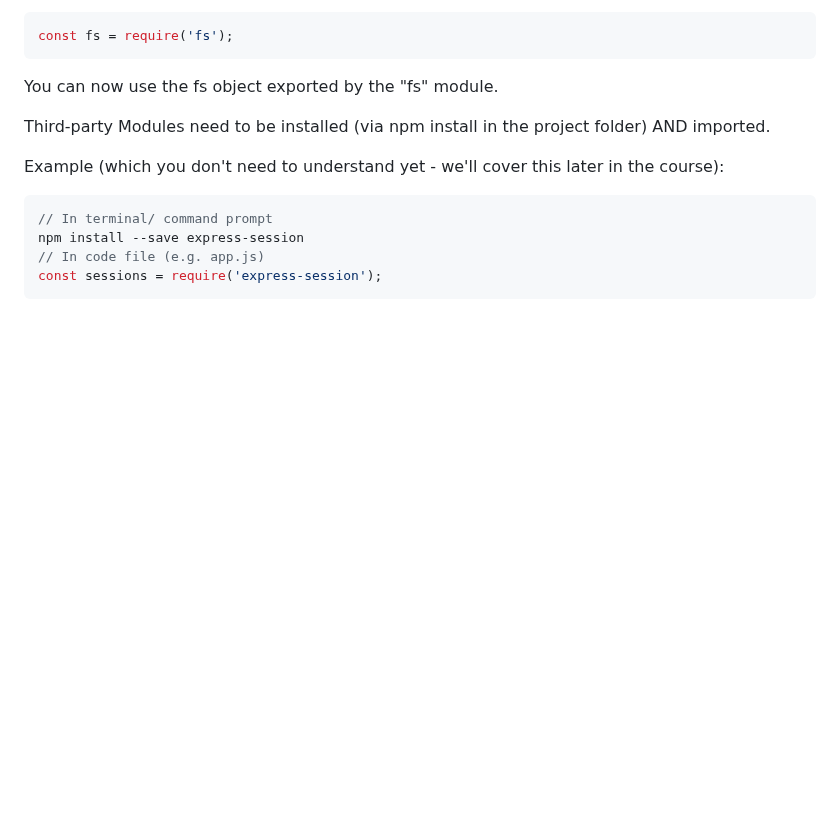
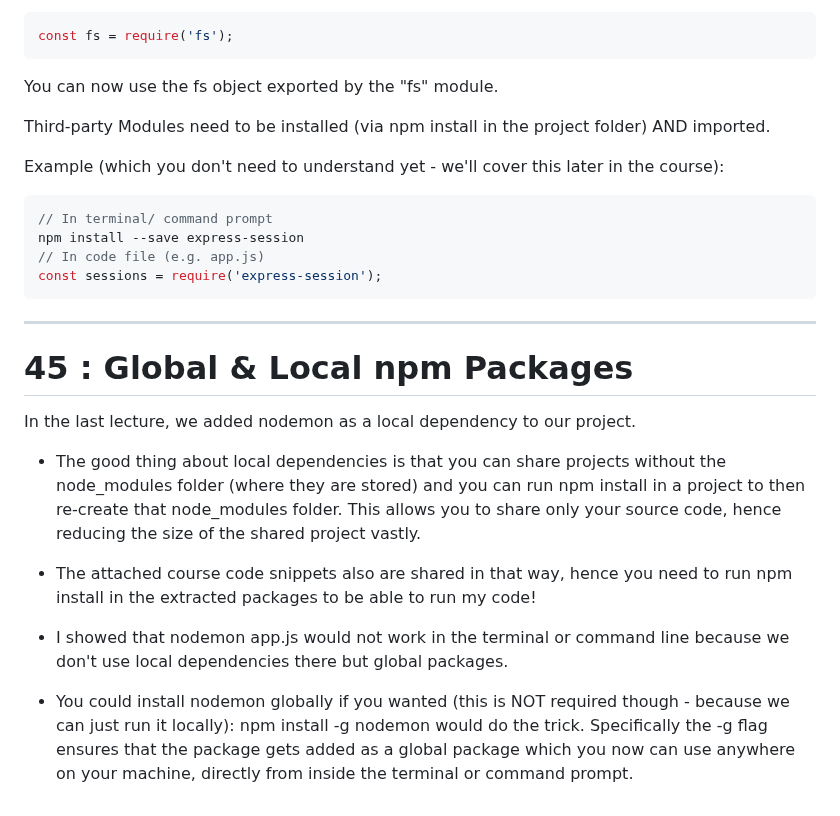
Before and after one commit to SDE-ADNAN/Node_JS_Maximillian, a Markdown page: Sec_4:_Improved_Development_Workflow_&_Debugging/README.md, the part around the change. Rendered like a GitHub page; blank space fills up the shorter version.

Commit message:
< updated readme > # 45 : Global & Local npm Packages

````diff
--- a/Sec_4:_Improved_Development_Workflow_&_Debugging/README.md
+++ b/Sec_4:_Improved_Development_Workflow_&_Debugging/README.md
@@ -82,3 +82,16 @@ npm install --save express-session
 // In code file (e.g. app.js)
 const sessions = require('express-session');
 ```
+
+---
+
+# 45 : Global & Local npm Packages
+In the last lecture, we added nodemon as a local dependency to our project.
+
+- The good thing about local dependencies is that you can share projects without the node_modules folder (where they are stored) and you can run npm install in a project to then re-create that node_modules folder. This allows you to share only your source code, hence reducing the size of the shared project vastly.
+
+- The attached course code snippets also are shared in that way, hence you need to run npm install in the extracted packages to be able to run my code!
+
+- I showed that nodemon app.js would not work in the terminal or command line because we don't use local dependencies there but global packages.
+
+- You could install nodemon globally if you wanted (this is NOT required though - because we can just run it locally): npm install -g nodemon would do the trick. Specifically the -g flag ensures that the package gets added as a global package which you now can use anywhere on your machine, directly from inside the terminal or command prompt.
````
